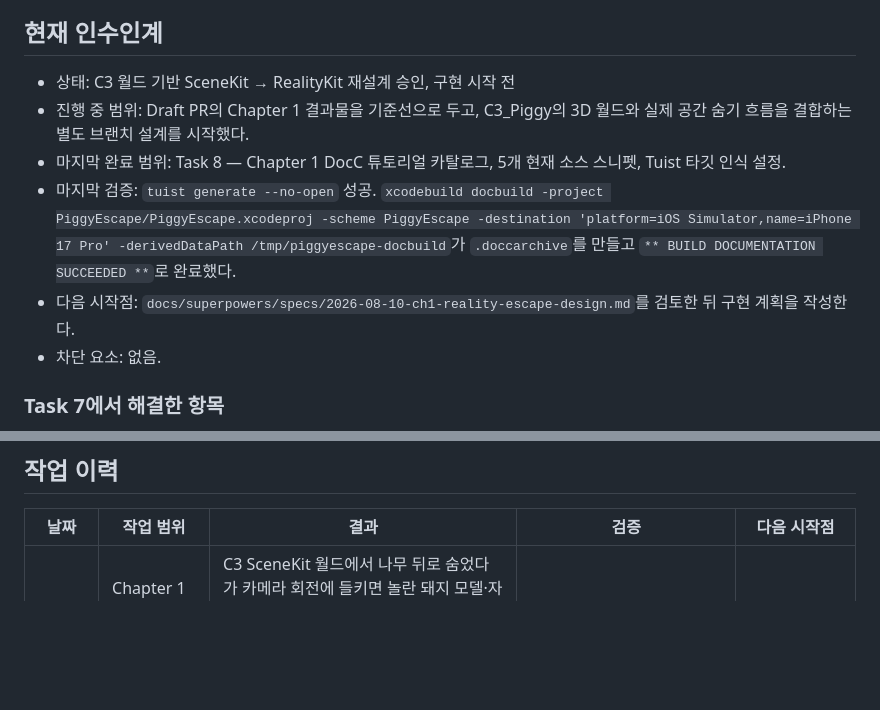
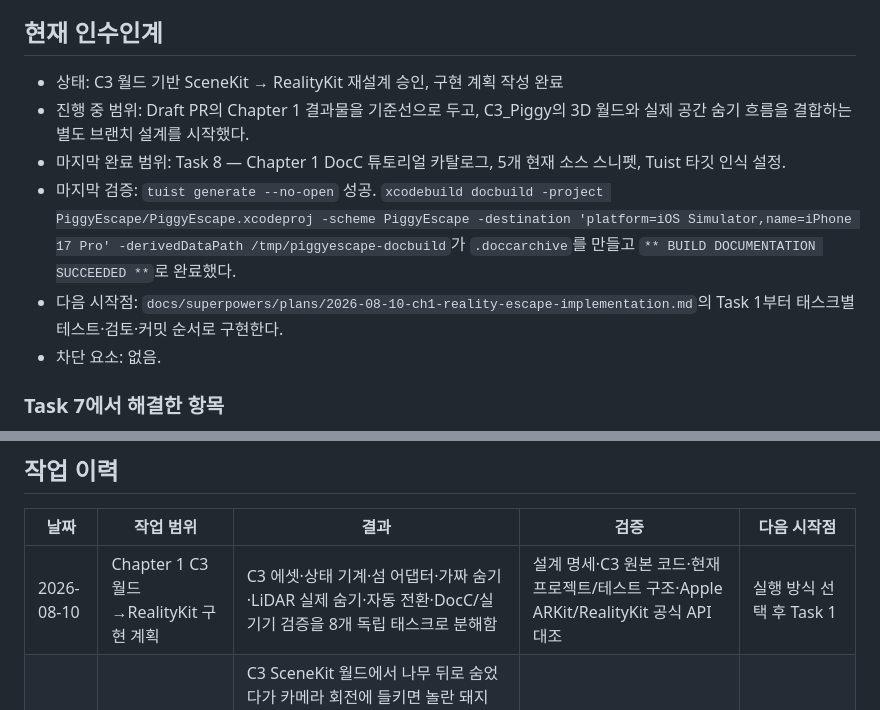
Before and after one commit to eunseo-com/2026TechMap_tutorial, a Markdown page: docs/WORK_LOG.md, 2 parts joined by grey strips. Drawn GitHub-style; blank space fills up the shorter version.

Commit message:
Plan C3 to RealityKit escape implementation

```diff
--- a/docs/WORK_LOG.md
+++ b/docs/WORK_LOG.md
@@ -4,11 +4,11 @@
 
 ## 현재 인수인계
 
-- 상태: C3 월드 기반 SceneKit → RealityKit 재설계 승인, 구현 시작 전
+- 상태: C3 월드 기반 SceneKit → RealityKit 재설계 승인, 구현 계획 작성 완료
 - 진행 중 범위: Draft PR의 Chapter 1 결과물을 기준선으로 두고, C3_Piggy의 3D 월드와 실제 공간 숨기 흐름을 결합하는 별도 브랜치 설계를 시작했다.
 - 마지막 완료 범위: Task 8 — Chapter 1 DocC 튜토리얼 카탈로그, 5개 현재 소스 스니펫, Tuist 타깃 인식 설정.
 - 마지막 검증: `tuist generate --no-open` 성공. `xcodebuild docbuild -project PiggyEscape/PiggyEscape.xcodeproj -scheme PiggyEscape -destination 'platform=iOS Simulator,name=iPhone 17 Pro' -derivedDataPath /tmp/piggyescape-docbuild`가 `.doccarchive`를 만들고 `** BUILD DOCUMENTATION SUCCEEDED **`로 완료했다.
-- 다음 시작점: `docs/superpowers/specs/2026-08-10-ch1-reality-escape-design.md`를 검토한 뒤 구현 계획을 작성한다.
+- 다음 시작점: `docs/superpowers/plans/2026-08-10-ch1-reality-escape-implementation.md`의 Task 1부터 태스크별 테스트·검토·커밋 순서로 구현한다.
 - 차단 요소: 없음.
 
 ### Task 7에서 해결한 항목
@@ -21,6 +21,7 @@
 
 | 날짜 | 작업 범위 | 결과 | 검증 | 다음 시작점 |
 | --- | --- | --- | --- | --- |
+| 2026-08-10 | Chapter 1 C3 월드→RealityKit 구현 계획 | C3 에셋·상태 기계·섬 어댑터·가짜 숨기·LiDAR 실제 숨기·자동 전환·DocC/실기기 검증을 8개 독립 태스크로 분해함 | 설계 명세·C3 원본 코드·현재 프로젝트/테스트 구조·Apple ARKit/RealityKit 공식 API 대조 | 실행 방식 선택 후 Task 1 |
 | 2026-08-10 | Chapter 1 C3 월드·현실 숨기 재설계 | C3 SceneKit 월드에서 나무 뒤로 숨었다가 카메라 회전에 들키면 놀란 돼지 모델·자막·강한 확대 반응을 보이고, RealityKit의 실제 메쉬 뒤에서 다시 들킬 때는 같은 반응과 화면 확대를 보이는 흐름을 설계함. 금융·저장·Watch 범위는 제외 | 설계 문서 검토 대기 | 구현 계획 작성 |
 | 2026-08-10 | Chapter 1 최종 검토 | 가짜 소파 바닥 정렬, 실제 노드 구조 탐구 실행, DocC 단계 완결성, 공통 인수인계 문서 통합의 보완 필요를 확인 | 전체 변경·문서·검증 근거 검토 | 보완 커밋과 재검토 |
 | 2026-08-10 | Chapter 1 Task 8 | Chapter 1 DocC 튜토리얼 카탈로그와 현재 구현을 반영한 5개 코드 스니펫을 추가하고 앱 타깃에 등록함 | `tuist generate --no-open` 성공, `xcodebuild docbuild`가 `.doccarchive`를 생성하고 성공으로 완료 | Chapter 1 결과물 검토 또는 다음 챕터 설계 |
```
Also changed, not shown: 1 other file.
